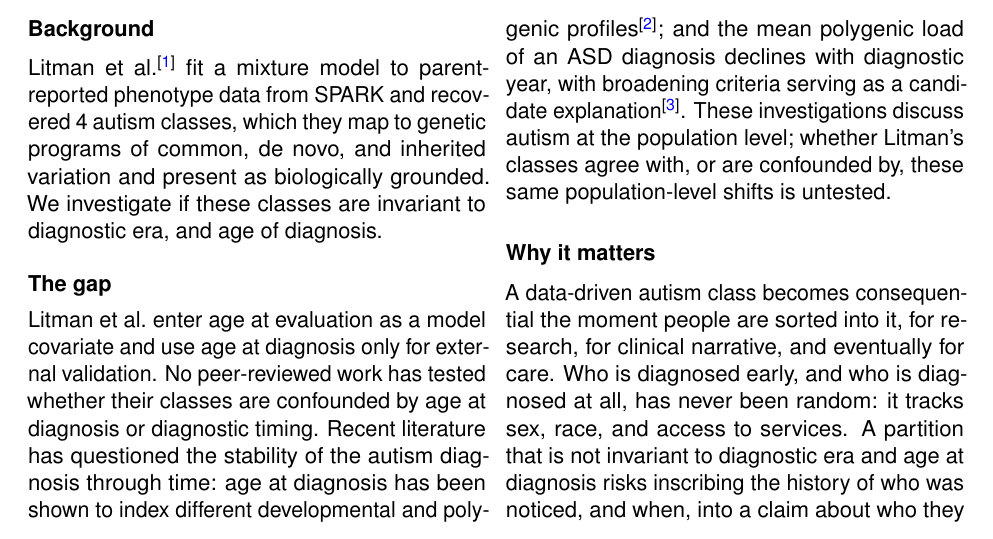
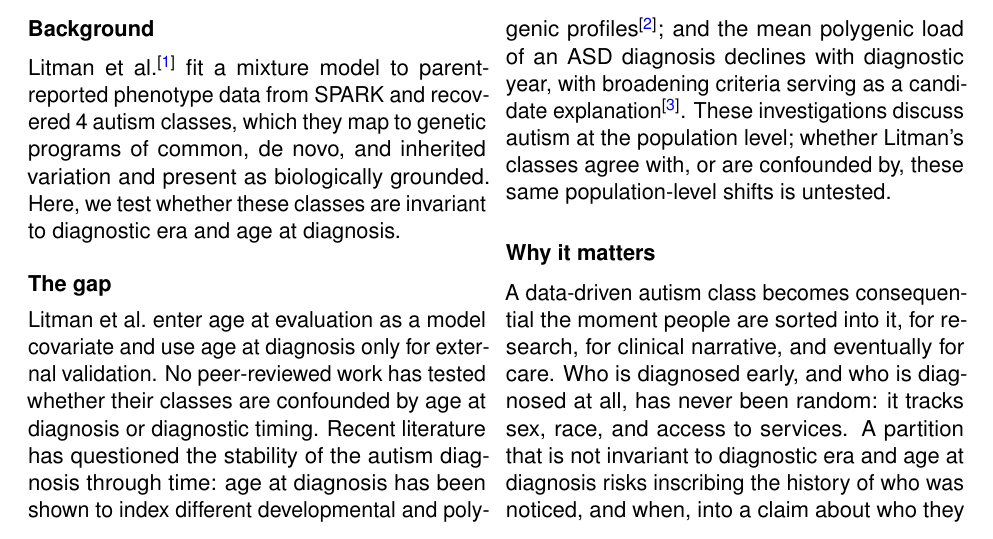
Before and after one commit to tahmidazam/asd-def, a LaTeX document (reports/brief/main.tex): part of page 1 of 3, cut so that both start at the same text. Compiled offline with pdfLaTeX.

Commit message:
docs(brief): open with the "Here, we" contribution pivot
Close the Background with "Here, we test whether..." so the
background-to-contribution hinge uses the PI's signature pivot and a
stronger contribution verb than "investigate if"; align "age at
diagnosis" wording with the rest of the brief.

```diff
--- a/reports/brief/main.tex
+++ b/reports/brief/main.tex
@@ -137,7 +137,7 @@
 Litman et al.\ \cite{litmanDecompositionPhenotypicHeterogeneity2025a} fit a mixture model to
 parent-reported phenotype data from SPARK and recovered 4 autism classes, which they map to
 genetic programs of common, de novo, and inherited variation and present as biologically
-grounded. We investigate if these classes are invariant to diagnostic era, and age of
+grounded. Here, we test whether these classes are invariant to diagnostic era and age at
 diagnosis.
 
 \section*{The gap}
```
